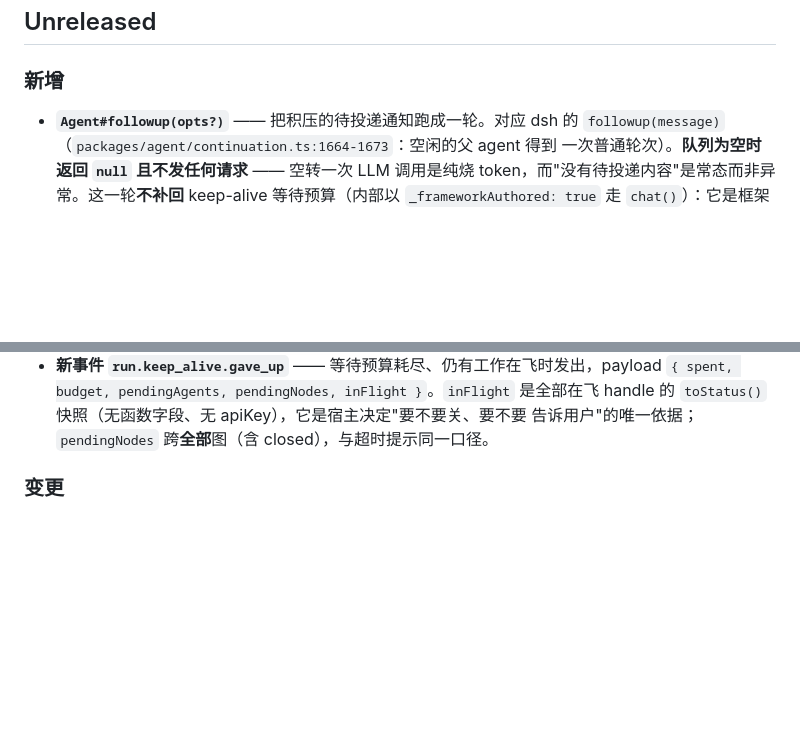
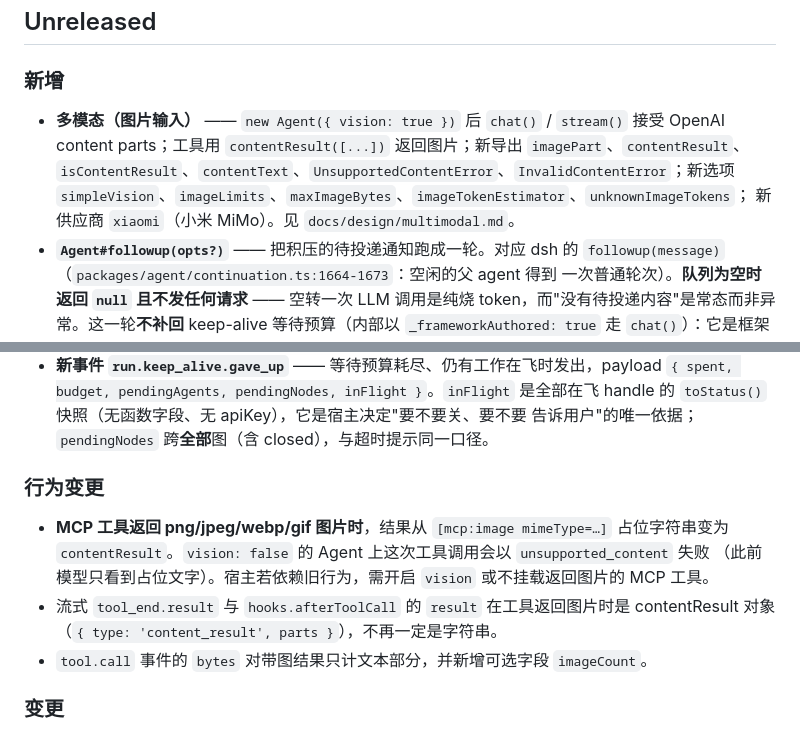
Before and after one commit to lukenc/agent-lll-js-sdk, a Markdown page: CHANGELOG.md, 2 parts joined by grey strips. GitHub-like rendering; blank space fills up the shorter version.

```diff
--- a/CHANGELOG.md
+++ b/CHANGELOG.md
@@ -6,6 +6,11 @@
 
 ### 新增
 
+- **多模态（图片输入）** —— `new Agent({ vision: true })` 后 `chat()` / `stream()` 接受 OpenAI
+  content parts；工具用 `contentResult([...])` 返回图片；新导出 `imagePart`、`contentResult`、
+  `isContentResult`、`contentText`、`UnsupportedContentError`、`InvalidContentError`；新选项
+  `simpleVision`、`imageLimits`、`maxImageBytes`、`imageTokenEstimator`、`unknownImageTokens`；
+  新供应商 `xiaomi`（小米 MiMo）。见 `docs/design/multimodal.md`。
 - **`Agent#followup(opts?)`** —— 把积压的待投递通知跑成一轮。对应 dsh 的
   `followup(message)`（`packages/agent/continuation.ts:1664-1673`：空闲的父 agent 得到
   一次普通轮次）。**队列为空时返回 `null` 且不发任何请求** —— 空转一次 LLM 调用是纯烧
@@ -44,6 +49,15 @@
   `{ spent, budget, pendingAgents, pendingNodes, inFlight }`。`inFlight` 是全部在飞
   handle 的 `toStatus()` 快照（无函数字段、无 apiKey），它是宿主决定"要不要关、要不要
   告诉用户"的唯一依据；`pendingNodes` 跨**全部**图（含 closed），与超时提示同一口径。
+
+### 行为变更
+
+- **MCP 工具返回 png/jpeg/webp/gif 图片时**，结果从 `[mcp:image mimeType=…]` 占位字符串变为
+  `contentResult`。`vision: false` 的 Agent 上这次工具调用会以 `unsupported_content` 失败
+  （此前模型只看到占位文字）。宿主若依赖旧行为，需开启 `vision` 或不挂载返回图片的 MCP 工具。
+- 流式 `tool_end.result` 与 `hooks.afterToolCall` 的 `result` 在工具返回图片时是 contentResult
+  对象（`{ type: 'content_result', parts }`），不再一定是字符串。
+- `tool.call` 事件的 `bytes` 对带图结果只计文本部分，并新增可选字段 `imageCount`。
 
 ### 变更
 
```
Also changed, not shown: README.md (+33 -1 lines), docs/design/multimodal.md (added, +406 -0 lines).
